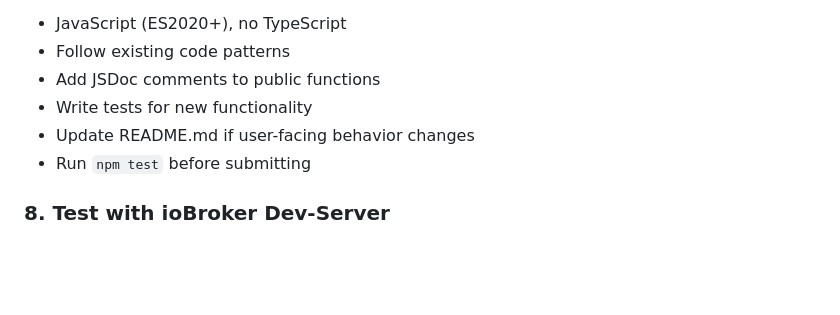
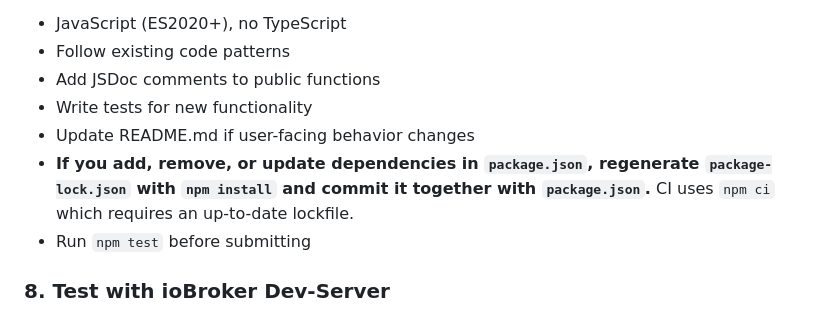
Before and after one commit to Skeletor-ai/ioBroker.system-health, a Markdown page: AGENTS_CONTRIBUTORS.md, the part around the change. Rendered like a GitHub page; blank space fills up the shorter version.

Commit message:
docs: add package-lock.json requirement to contribution guidelines

```diff
--- a/AGENTS_CONTRIBUTORS.md
+++ b/AGENTS_CONTRIBUTORS.md
@@ -79,6 +79,7 @@ Implement the change. Follow these rules:
 - Add JSDoc comments to public functions
 - Write tests for new functionality
 - Update README.md if user-facing behavior changes
+- **If you add, remove, or update dependencies in `package.json`, regenerate `package-lock.json` with `npm install` and commit it together with `package.json`.** CI uses `npm ci` which requires an up-to-date lockfile.
 - Run `npm test` before submitting
 
 ### 8. Test with ioBroker Dev-Server
```
Also changed, not shown: CONTRIBUTING.md (+1 -0 lines).
